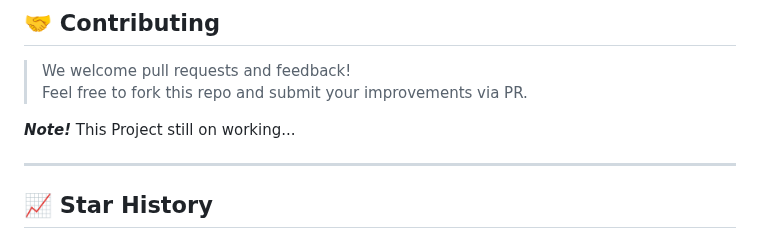
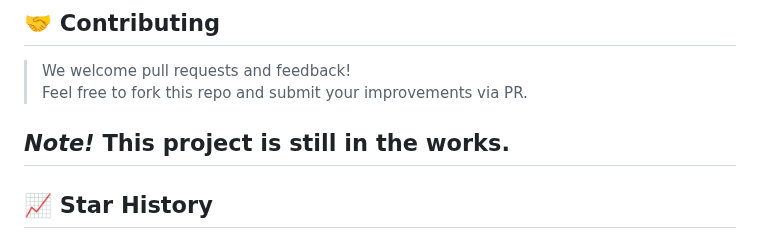
Before and after one commit to Iro96/Wroom, a Markdown page: README.md, the part around the change. Drawn GitHub-style.

```diff
--- a/README.md
+++ b/README.md
@@ -115,8 +115,7 @@ Licensed under the **MIT License** — see [LICENSE](https://opensource.org/lice
 > We welcome pull requests and feedback!
 > Feel free to fork this repo and submit your improvements via PR.
 >
-***Note!*** This Project still on working...
-
+***Note!*** This project is still in the works.
 ---
 
 ## 📈 Star History
```
